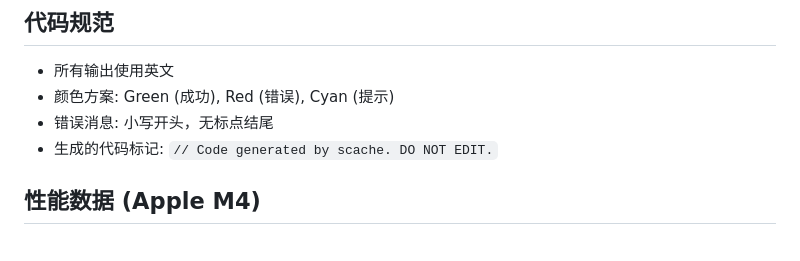
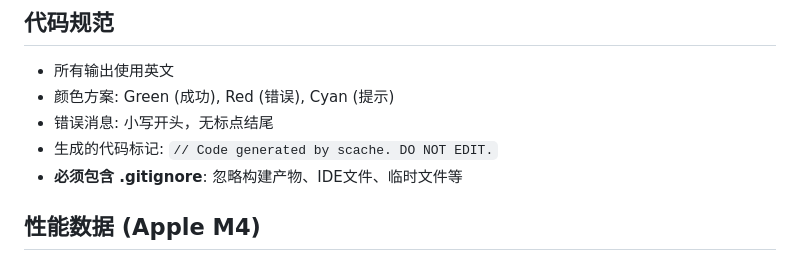
Before and after one commit to scache-io/scache, a Markdown page: MEMORY.md, the part around the change. Drawn GitHub-style.

Commit message:
docs: Add .gitignore requirement to code standards
Following engineering hygiene principles - every project must have
proper .gitignore to keep repository clean.

```diff
--- a/MEMORY.md
+++ b/MEMORY.md
@@ -34,6 +34,7 @@
 - 颜色方案: Green (成功), Red (错误), Cyan (提示)
 - 错误消息: 小写开头，无标点结尾
 - 生成的代码标记: `// Code generated by scache. DO NOT EDIT.`
+- **必须包含 .gitignore**: 忽略构建产物、IDE文件、临时文件等
 
 ## 性能数据 (Apple M4)
 - Load String: 126 ns/op
```
